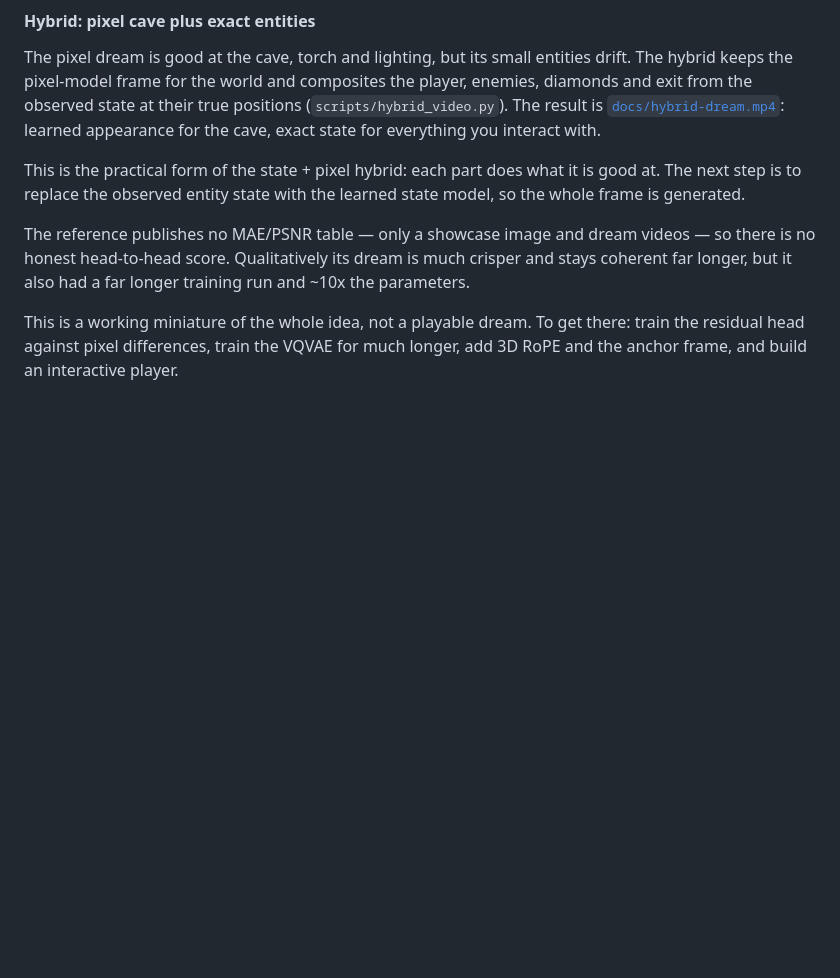
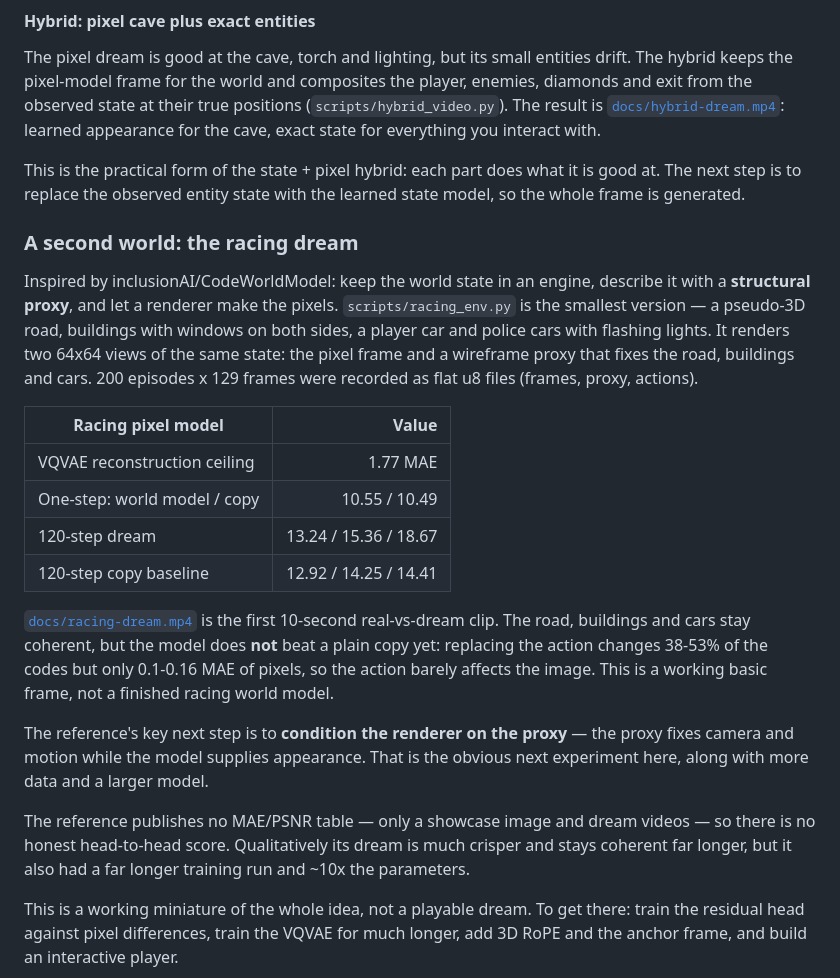
Before and after one commit to adeerkhan/burn-lab, a Markdown page: diffusion/README.md, the part around the change. Rendered like a GitHub page; blank space fills up the shorter version.

```diff
--- a/diffusion/README.md
+++ b/diffusion/README.md
@@ -1081,6 +1081,33 @@ cave, exact state for everything you interact with.
 This is the practical form of the state + pixel hybrid: each part does what it
 is good at. The next step is to replace the observed entity state with the
 learned state model, so the whole frame is generated.
+
+### A second world: the racing dream
+
+Inspired by inclusionAI/CodeWorldModel: keep the world state in an engine,
+describe it with a **structural proxy**, and let a renderer make the pixels.
+`scripts/racing_env.py` is the smallest version — a pseudo-3D road, buildings
+with windows on both sides, a player car and police cars with flashing lights.
+It renders two 64x64 views of the same state: the pixel frame and a wireframe
+proxy that fixes the road, buildings and cars. 200 episodes x 129 frames were
+recorded as flat u8 files (frames, proxy, actions).
+
+| Racing pixel model | Value |
+| --- | ---: |
+| VQVAE reconstruction ceiling | 1.77 MAE |
+| One-step: world model / copy | 10.55 / 10.49 |
+| 120-step dream | 13.24 / 15.36 / 18.67 |
+| 120-step copy baseline | 12.92 / 14.25 / 14.41 |
+
+[`docs/racing-dream.mp4`](../docs/racing-dream.mp4) is the first 10-second
+real-vs-dream clip. The road, buildings and cars stay coherent, but the model
+does **not** beat a plain copy yet: replacing the action changes 38-53% of the
+codes but only 0.1-0.16 MAE of pixels, so the action barely affects the image.
+This is a working basic frame, not a finished racing world model.
+
+The reference's key next step is to **condition the renderer on the proxy** —
+the proxy fixes camera and motion while the model supplies appearance. That is
+the obvious next experiment here, along with more data and a larger model.
 
 The reference publishes no MAE/PSNR table — only a showcase image and dream
 videos — so there is no honest head-to-head score. Qualitatively its dream is
```
Also changed, not shown: README.md (+9 -0 lines), docs/racing-dream.gif (added), 2 other files.
